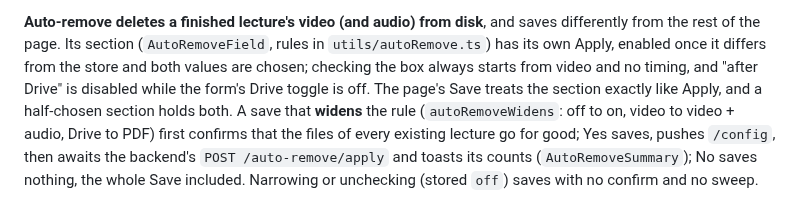
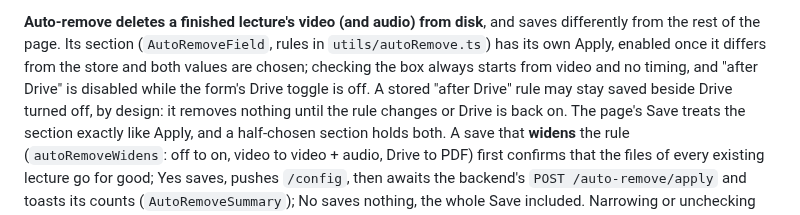
Before and after one commit to ShalomPrinz/fast-study, a Markdown page: frontend/docs/SETTINGS.md, the part around the change. GitHub-like rendering.

Commit message:
frontend: document that an after-Drive rule with Drive off removes nothing, by design
Co-Authored-By: Claude Opus 5.5 <noreply@anthropic.com>

```diff
--- a/frontend/docs/SETTINGS.md
+++ b/frontend/docs/SETTINGS.md
@@ -36,7 +36,9 @@ a number on the wire, never the `<select>`'s string, which the store rejects.
 **Auto-remove deletes a finished lecture's video (and audio) from disk**, and saves differently from
 the rest of the page. Its section (`AutoRemoveField`, rules in `utils/autoRemove.ts`) has its own Apply,
 enabled once it differs from the store and both values are chosen; checking the box always starts from
-video and no timing, and "after Drive" is disabled while the form's Drive toggle is off. The page's Save
+video and no timing, and "after Drive" is disabled while the form's Drive toggle is off. A stored "after
+Drive" rule may stay saved beside Drive turned off, by design: it removes nothing until the rule changes
+or Drive is back on. The page's Save
 treats the section exactly like Apply, and a half-chosen section holds both. A save that **widens** the
 rule (`autoRemoveWidens`: off to on, video to video + audio, Drive to PDF) first confirms that the files
 of every existing lecture go for good; Yes saves, pushes `/config`, then awaits the backend's `POST
```
